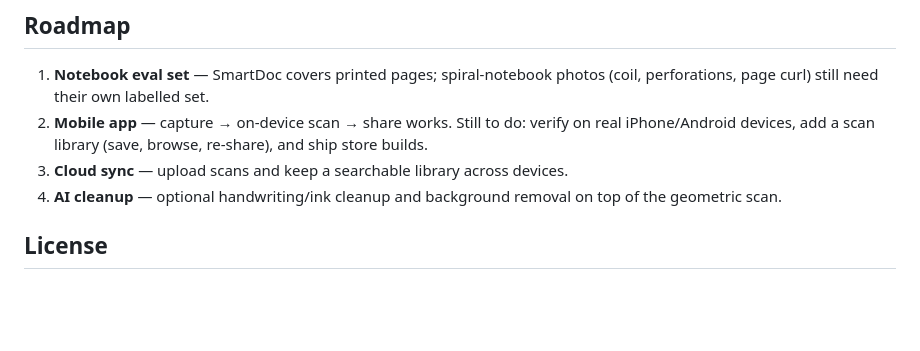
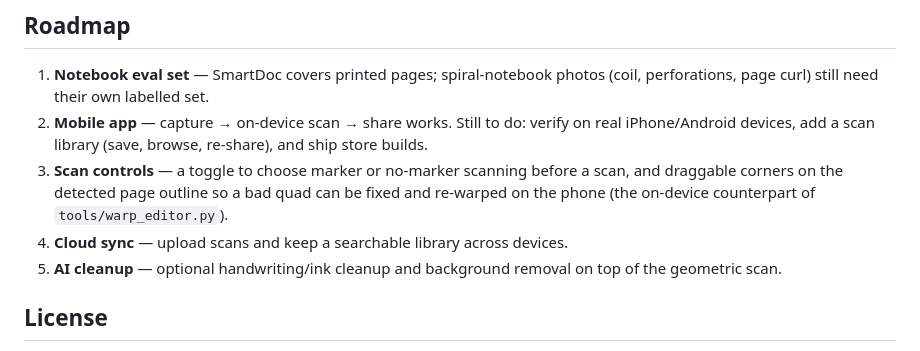
Before and after one commit to amoghmpanhale/MissileNotes, a Markdown page: README.md, the part around the change. Rendered like a GitHub page; blank space fills up the shorter version.

Commit message:
docs: add scan controls to the roadmap

```diff
--- a/README.md
+++ b/README.md
@@ -318,8 +318,12 @@ old prototype scripts were replaced by `missilenotes/`.
 2. **Mobile app** — capture → on-device scan → share works. Still to do:
    verify on real iPhone/Android devices, add a scan library (save, browse,
    re-share), and ship store builds.
-3. **Cloud sync** — upload scans and keep a searchable library across devices.
-4. **AI cleanup** — optional handwriting/ink cleanup and background removal on
+3. **Scan controls** — a toggle to choose marker or no-marker scanning before
+   a scan, and draggable corners on the detected page outline so a bad quad
+   can be fixed and re-warped on the phone (the on-device counterpart of
+   `tools/warp_editor.py`).
+4. **Cloud sync** — upload scans and keep a searchable library across devices.
+5. **AI cleanup** — optional handwriting/ink cleanup and background removal on
    top of the geometric scan.
 
 ## License
```
